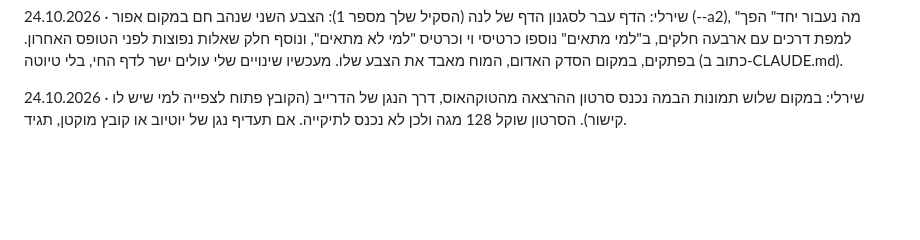
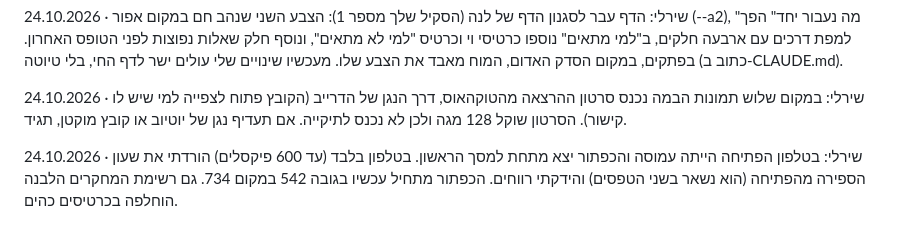
Before and after one commit to mor-nextlevel/shirley-hershko, a Markdown page: לוח-הודעות.md, the part around the change. GitHub-like rendering; blank space fills up the shorter version.

Commit message:
לוח ההודעות: פתיחה רגועה בטלפון

```diff
--- a/לוח-הודעות.md
+++ b/לוח-הודעות.md
@@ -27,3 +27,5 @@
 24.10.2026 · שירלי: הדף עבר לסגנון הדף של לנה (הסקיל שלך מספר 1): הצבע השני שנהב חם במקום אפור (--a2), "מה נעבור יחד" הפך למפת דרכים עם ארבעה חלקים, ב"למי מתאים" נוספו כרטיסי וי וכרטיס "למי לא מתאים", ונוסף חלק שאלות נפוצות לפני הטופס האחרון. בפתקים, במקום הסדק האדום, המוח מאבד את הצבע שלו. מעכשיו שינויים שלי עולים ישר לדף החי, בלי טיוטה (כתוב ב-CLAUDE.md).
 
 24.10.2026 · שירלי: במקום שלוש תמונות הבמה נכנס סרטון ההרצאה מהטוקהאוס, דרך הנגן של הדרייב (הקובץ פתוח לצפייה למי שיש לו קישור). הסרטון שוקל 128 מגה ולכן לא נכנס לתיקייה. אם תעדיף נגן של יוטיוב או קובץ מוקטן, תגיד.
+
+24.10.2026 · שירלי: בטלפון הפתיחה הייתה עמוסה והכפתור יצא מתחת למסך הראשון. בטלפון בלבד (עד 600 פיקסלים) הורדתי את שעון הספירה מהפתיחה (הוא נשאר בשני הטפסים) והידקתי רווחים. הכפתור מתחיל עכשיו בגובה 542 במקום 734. גם רשימת המחקרים הלבנה הוחלפה בכרטיסים כהים.
```
